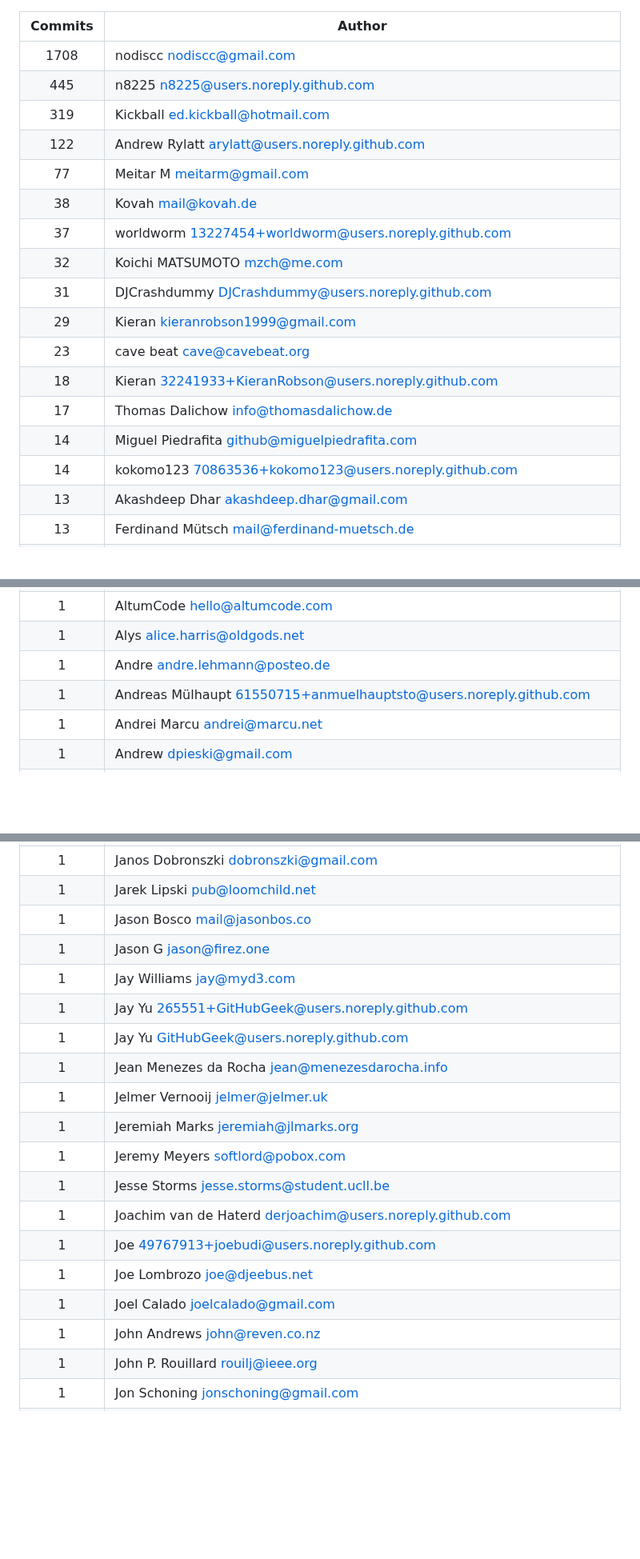
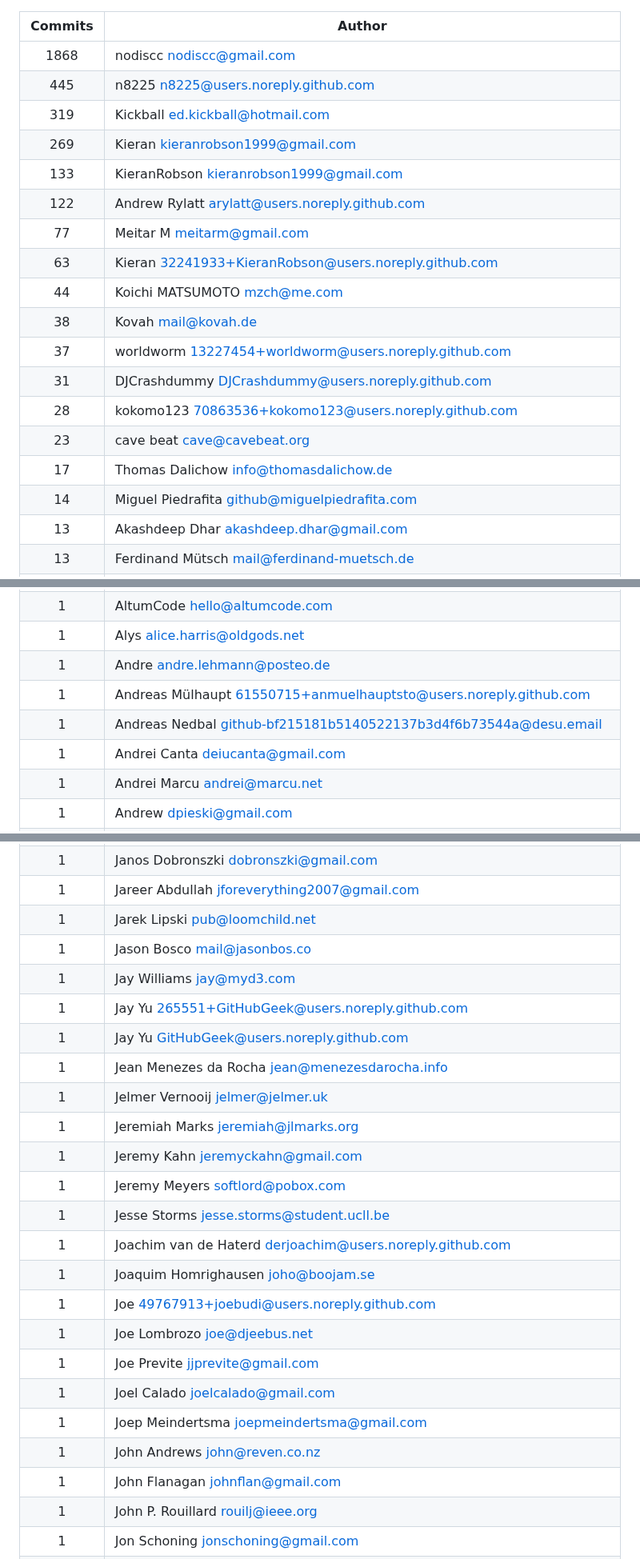
Before and after one commit to awesome-selfhosted/awesome-selfhosted, a Markdown page: AUTHORS.md, 3 parts joined by grey strips. Shown at 80% size. Drawn GitHub-style; blank space fills up the shorter version.

Commit message:
update AUTHORS.md (make contrib)

```diff
--- a/AUTHORS.md
+++ b/AUTHORS.md
@@ -1,20 +1,21 @@
 |Commits | Author |
 | :---: | --- |
-|1708|nodiscc <nodiscc@gmail.com>|
+|1868|nodiscc <nodiscc@gmail.com>|
 |445|n8225 <n8225@users.noreply.github.com>|
 |319|Kickball <ed.kickball@hotmail.com>|
+|269|Kieran <kieranrobson1999@gmail.com>|
+|133|KieranRobson <kieranrobson1999@gmail.com>|
 |122|Andrew Rylatt <arylatt@users.noreply.github.com>|
 |77|Meitar M <meitarm@gmail.com>|
+|63|Kieran <32241933+KieranRobson@users.noreply.github.com>|
+|44|Koichi MATSUMOTO <mzch@me.com>|
 |38|Kovah <mail@kovah.de>|
 |37|worldworm <13227454+worldworm@users.noreply.github.com>|
-|32|Koichi MATSUMOTO <mzch@me.com>|
 |31|DJCrashdummy <DJCrashdummy@users.noreply.github.com>|
-|29|Kieran <kieranrobson1999@gmail.com>|
+|28|kokomo123 <70863536+kokomo123@users.noreply.github.com>|
 |23|cave beat <cave@cavebeat.org>|
-|18|Kieran <32241933+KieranRobson@users.noreply.github.com>|
 |17|Thomas Dalichow <info@thomasdalichow.de>|
 |14|Miguel Piedrafita <github@miguelpiedrafita.com>|
-|14|kokomo123 <70863536+kokomo123@users.noreply.github.com>|
 |13|Akashdeep Dhar <akashdeep.dhar@gmail.com>|
 |13|Ferdinand Mütsch <mail@ferdinand-muetsch.de>|
 |13|jungle-boogie <sean@jungleboogie.me>|
@@ -518,5 +545,7 @@
 |1|Alys <alice.harris@oldgods.net>|
 |1|Andre <andre.lehmann@posteo.de>|
 |1|Andreas Mülhaupt <61550715+anmuelhauptsto@users.noreply.github.com>|
+|1|Andreas Nedbal <github-bf215181b5140522137b3d4f6b73544a@desu.email>|
+|1|Andrei Canta <deiucanta@gmail.com>|
 |1|Andrei Marcu <andrei@marcu.net>|
 |1|Andrew <dpieski@gmail.com>|
@@ -717,20 +770,25 @@
 |1|Janos Dobronszki <dobronszki@gmail.com>|
+|1|Jareer Abdullah <jforeverything2007@gmail.com>|
 |1|Jarek Lipski <pub@loomchild.net>|
 |1|Jason Bosco <mail@jasonbos.co>|
-|1|Jason G <jason@firez.one>|
 |1|Jay Williams <jay@myd3.com>|
 |1|Jay Yu <265551+GitHubGeek@users.noreply.github.com>|
 |1|Jay Yu <GitHubGeek@users.noreply.github.com>|
 |1|Jean Menezes da Rocha <jean@menezesdarocha.info>|
 |1|Jelmer Vernooĳ <jelmer@jelmer.uk>|
 |1|Jeremiah Marks <jeremiah@jlmarks.org>|
+|1|Jeremy Kahn <jeremyckahn@gmail.com>|
 |1|Jeremy Meyers <softlord@pobox.com>|
 |1|Jesse Storms <jesse.storms@student.ucll.be>|
 |1|Joachim van de Haterd <derjoachim@users.noreply.github.com>|
+|1|Joaquim Homrighausen <joho@boojam.se>|
 |1|Joe <49767913+joebudi@users.noreply.github.com>|
 |1|Joe Lombrozo <joe@djeebus.net>|
+|1|Joe Previte <jjprevite@gmail.com>|
 |1|Joel Calado <joelcalado@gmail.com>|
+|1|Joep Meindertsma <joepmeindertsma@gmail.com>|
 |1|John Andrews <john@reven.co.nz>|
+|1|John Flanagan <johnflan@gmail.com>|
 |1|John P. Rouillard <rouilj@ieee.org>|
 |1|Jon Schoning <jonschoning@gmail.com>|
 |1|Jon Uhlmann <account@uhlmann.pro>|
```
Also changed, not shown: other parts of AUTHORS.md (+105 -10 lines).
